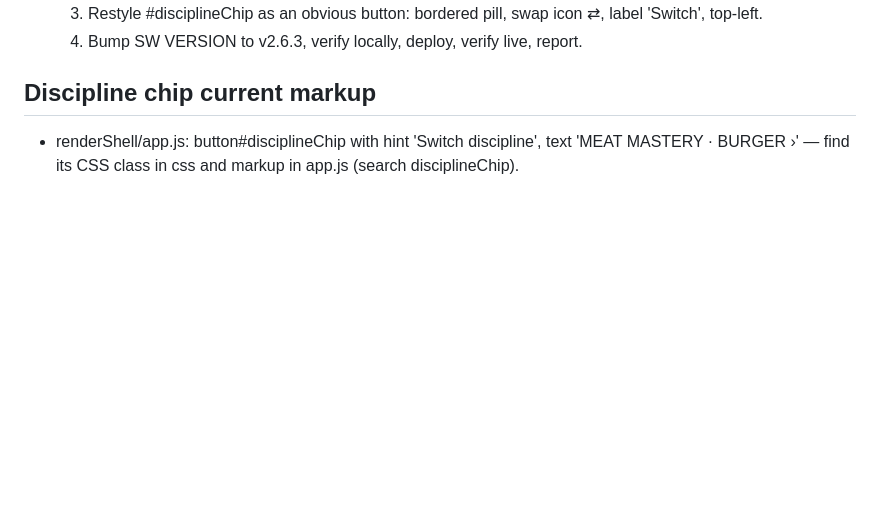
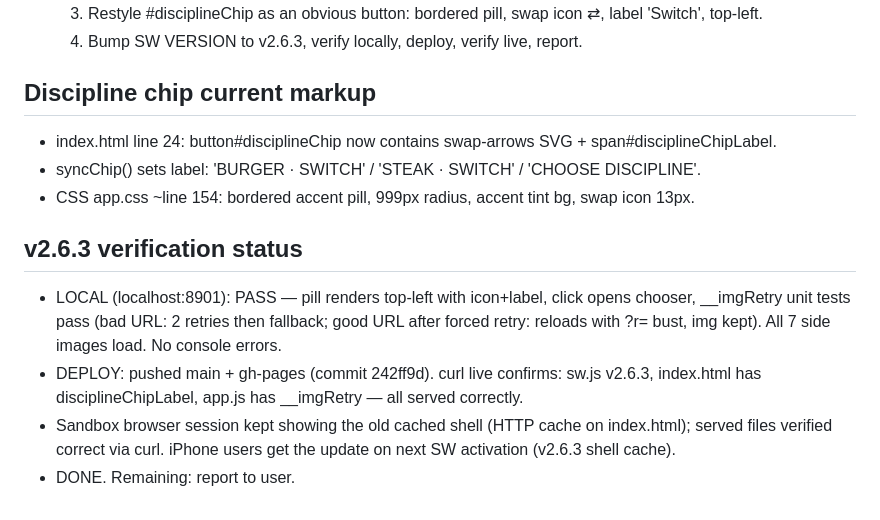
Before and after one commit to marcustayye93/burger-mastery-app, a Markdown page: V263_NOTES.md, the part around the change. GitHub-like rendering; blank space fills up the shorter version.

Commit message:
v2.6.3 notes: verification complete

```diff
--- a/V263_NOTES.md
+++ b/V263_NOTES.md
@@ -34,4 +34,12 @@
   4. Bump SW VERSION to v2.6.3, verify locally, deploy, verify live, report.
 
 ## Discipline chip current markup
-- renderShell/app.js: button#disciplineChip with hint 'Switch discipline', text 'MEAT MASTERY · BURGER ›' — find its CSS class in css and markup in app.js (search disciplineChip).
+- index.html line 24: button#disciplineChip now contains swap-arrows SVG + span#disciplineChipLabel.
+- syncChip() sets label: 'BURGER · SWITCH' / 'STEAK · SWITCH' / 'CHOOSE DISCIPLINE'.
+- CSS app.css ~line 154: bordered accent pill, 999px radius, accent tint bg, swap icon 13px.
+
+## v2.6.3 verification status
+- LOCAL (localhost:8901): PASS — pill renders top-left with icon+label, click opens chooser, __imgRetry unit tests pass (bad URL: 2 retries then fallback; good URL after forced retry: reloads with ?r= bust, img kept). All 7 side images load. No console errors.
+- DEPLOY: pushed main + gh-pages (commit 242ff9d). curl live confirms: sw.js v2.6.3, index.html has disciplineChipLabel, app.js has __imgRetry — all served correctly.
+- Sandbox browser session kept showing the old cached shell (HTTP cache on index.html); served files verified correct via curl. iPhone users get the update on next SW activation (v2.6.3 shell cache).
+- DONE. Remaining: report to user.
```
